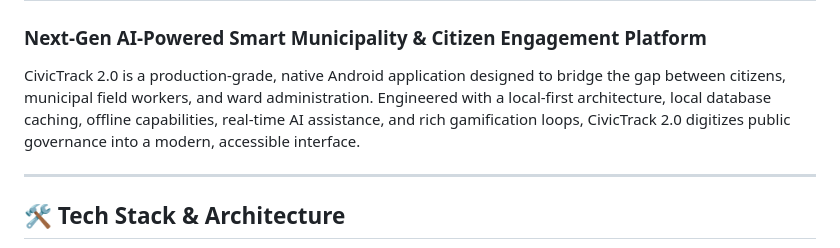
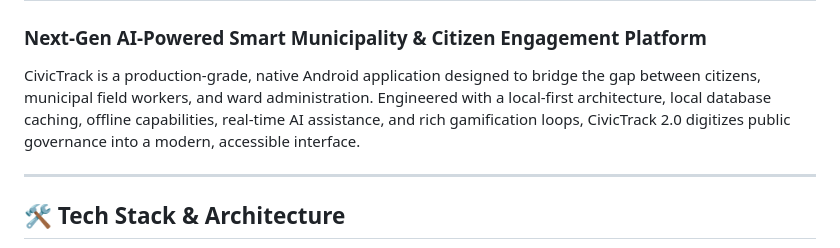
Before and after one commit to karan942006/CivicTrack-2.0, a Markdown page: README.md, the part around the change. Rendered like a GitHub page.

Commit message:
Fix version reference in README.md

```diff
--- a/README.md
+++ b/README.md
@@ -1,7 +1,7 @@
 # 🌍 CivicTrack
 ### **Next-Gen AI-Powered Smart Municipality & Citizen Engagement Platform**
 
-CivicTrack 2.0 is a production-grade, native Android application designed to bridge the gap between citizens, municipal field workers, and ward administration. Engineered with a local-first architecture, local database caching, offline capabilities, real-time AI assistance, and rich gamification loops, CivicTrack 2.0 digitizes public governance into a modern, accessible interface.
+CivicTrack is a production-grade, native Android application designed to bridge the gap between citizens, municipal field workers, and ward administration. Engineered with a local-first architecture, local database caching, offline capabilities, real-time AI assistance, and rich gamification loops, CivicTrack 2.0 digitizes public governance into a modern, accessible interface.
 
 ---
 
```
